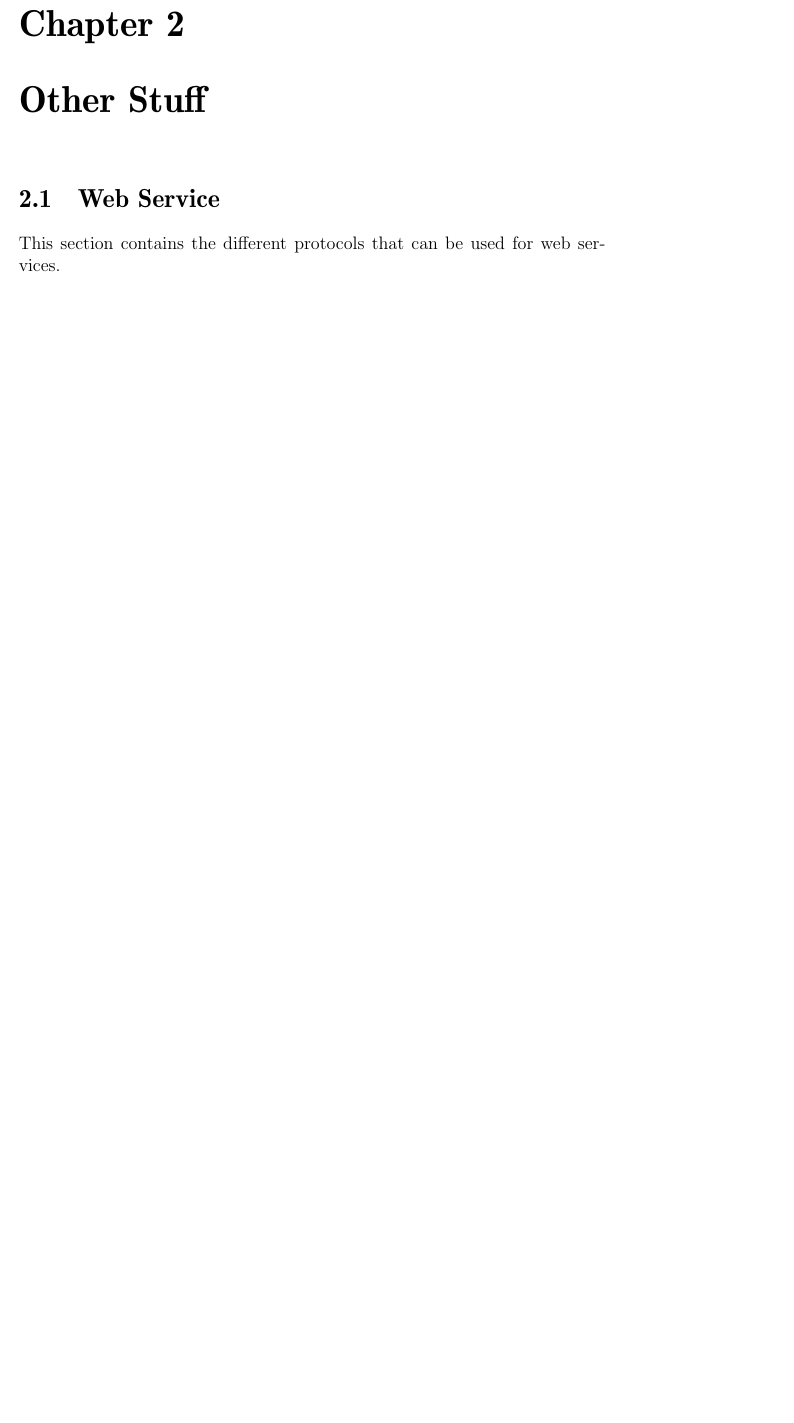
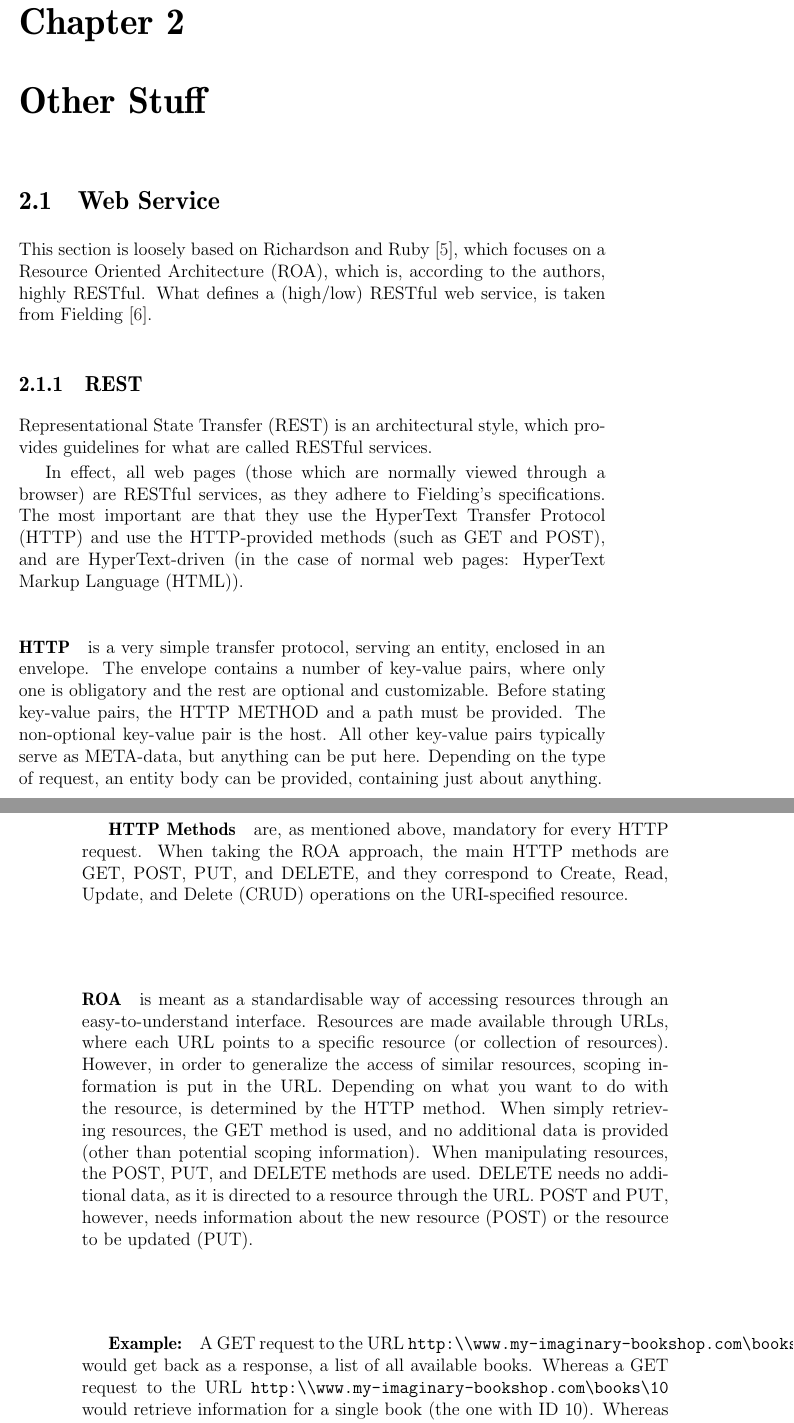
Before and after one commit to sw701e14/report, a LaTeX thesis (main.tex, which reads content/webservice.tex): part of page 15 of 20 before the commit and two parts of pages 15 and 16 of 22 after it, the two joined at a grey line, cut so that both start at the same text, the shorter picture padded with empty space. Compiled offline with pdfLaTeX.

Commit message:
First draft of the 'Web Services' section

```diff
--- a/content/webservice.tex
+++ b/content/webservice.tex
@@ -1 +1,30 @@
-This section contains the different protocols that can be used for web services.
+This section is loosely based on \citet{restful_web_services}, which focuses on a Resource Oriented Architecture (ROA), which is, according to the authors, highly RESTful.
+What defines a (high/low) RESTful web service, is taken from \citet{fielding_dissertation}.
+
+\subsection{REST}
+Representational State Transfer (REST) is an architectural style, which provides guidelines for what are called RESTful services.
+
+In effect, all web pages (those which are normally viewed through a browser) are RESTful services, as they adhere to Fielding's specifications.
+The most important are that they use the HyperText Transfer Protocol (HTTP) and use the HTTP-provided methods (such as GET and POST), and are HyperText-driven (in the case of normal web pages: HyperText Markup Language (HTML)).
+
+\paragraph{HTTP} is a very simple transfer protocol, serving an entity, enclosed in an envelope.
+The envelope contains a number of key-value pairs, where only one is obligatory and the rest are optional and customizable.
+Before stating key-value pairs, the HTTP METHOD and a path must be provided.
+The non-optional key-value pair is the host.
+All other key-value pairs typically serve as META-data, but anything can be put here.
+Depending on the type of request, an entity body can be provided, containing just about anything.
+
+\subparagraph{HTTP Methods} are, as mentioned above, mandatory for every HTTP request.
+When taking the ROA approach, the main HTTP methods are GET, POST, PUT, and DELETE, and they correspond to Create, Read, Update, and Delete (CRUD) operations on the URI-specified resource.
+
+\paragraph{ROA} is meant as a standardisable way of accessing resources through an easy-to-understand interface.
+Resources are made available through URLs, where each URL points to a specific resource (or collection of resources).
+However, in order to generalize the access of similar resources, scoping information is put in the URL.
+Depending on what you want to do with the resource, is determined by the HTTP method.
+When simply retrieving resources, the GET method is used, and no additional data is provided (other than potential scoping information).
+When manipulating resources, the POST, PUT, and DELETE methods are used.
+DELETE needs no additional data, as it is directed to a resource through the URL.
+POST and PUT, however, needs information about the new resource (POST) or the resource to be updated (PUT).
+\subparagraph{Example:} A GET request to the URL \texttt{http:\textbackslash\textbackslash www.my-imaginary-bookshop.com\textbackslash books} would get back as a response, a list of all available books.
+Whereas a GET request to the URL \texttt{http:\textbackslash\textbackslash www.my-imaginary-bookshop.com\textbackslash books\textbackslash 10} would retrieve information for a single book (the one with ID  10).
+Whereas the latter example points to a specific resource, it is also possible to provide scoping information to the first request, in order to filter what books to retrieve.
```
Also changed, not shown: bibliography.bib (+18 -0 lines), content/webservice.tex (7 more changed lines).
